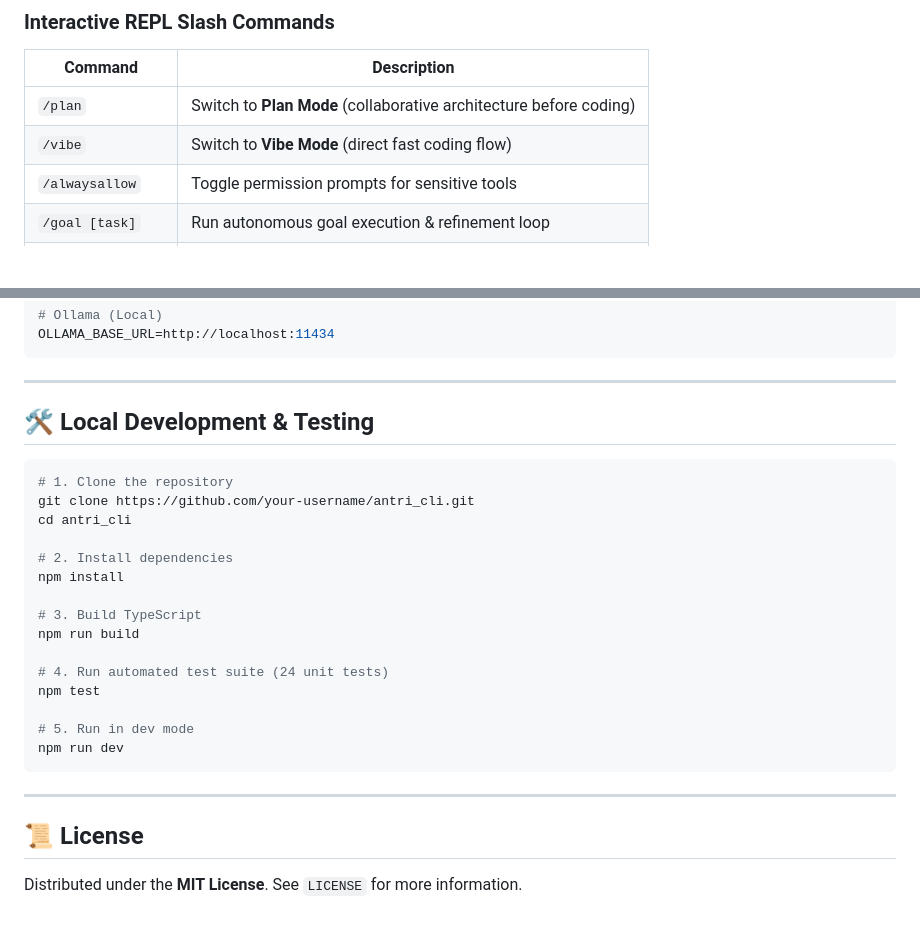
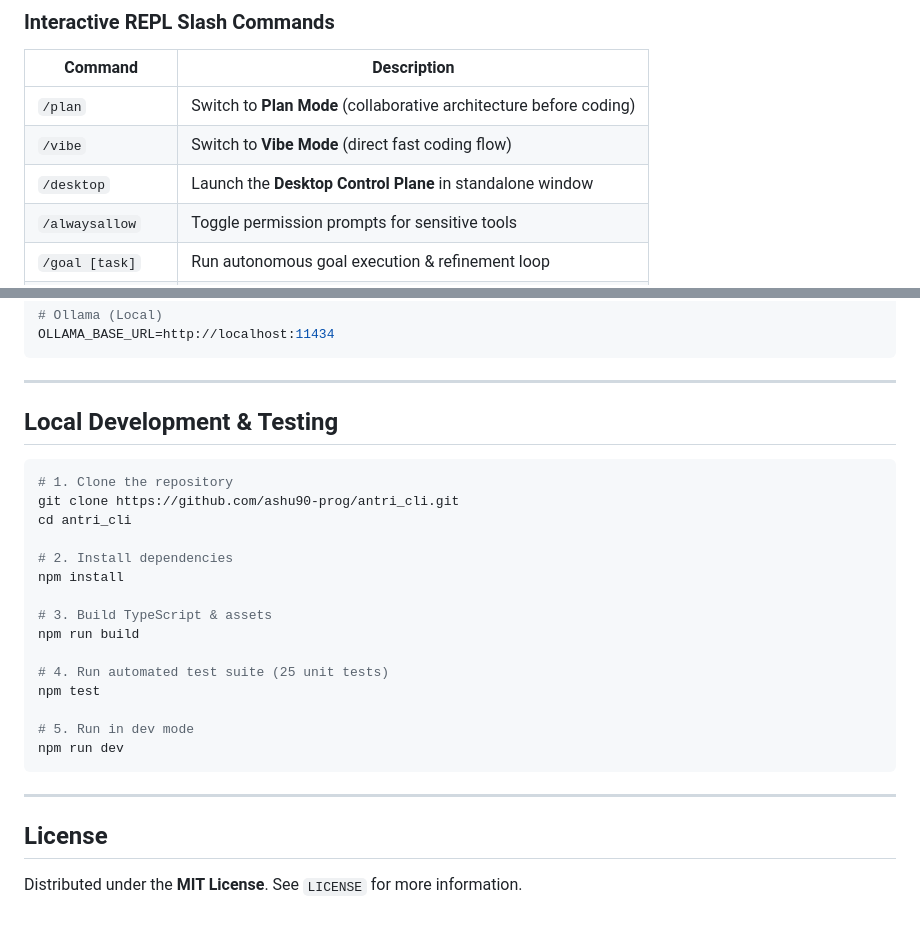
Before and after one commit to ashu90-prog/antri_cli, a Markdown page: README.md, 2 parts joined by grey strips. Rendered like a GitHub page; blank space fills up the shorter version.

````diff
--- a/README.md
+++ b/README.md
@@ -149,6 +178,7 @@ antri --provider <name>              # Specify provider
 |---|---|
 | `/plan` | Switch to **Plan Mode** (collaborative architecture before coding) |
 | `/vibe` | Switch to **Vibe Mode** (direct fast coding flow) |
+| `/desktop` | Launch the **Desktop Control Plane** in standalone window |
 | `/alwaysallow` | Toggle permission prompts for sensitive tools |
 | `/goal [task]` | Run autonomous goal execution & refinement loop |
 | `/loop [task]` | Alias for `/goal` loop |
@@ -211,20 +241,20 @@ OLLAMA_BASE_URL=http://localhost:11434
 
 ---
 
-## 🛠️ Local Development & Testing
+## Local Development & Testing
 
 ```bash
 # 1. Clone the repository
-git clone https://github.com/your-username/antri_cli.git
+git clone https://github.com/ashu90-prog/antri_cli.git
 cd antri_cli
 
 # 2. Install dependencies
 npm install
 
-# 3. Build TypeScript
+# 3. Build TypeScript & assets
 npm run build
 
-# 4. Run automated test suite (24 unit tests)
+# 4. Run automated test suite (25 unit tests)
 npm test
 
 # 5. Run in dev mode
@@ -233,6 +263,6 @@ npm run dev
 
 ---
 
-## 📜 License
+## License
 
 Distributed under the **MIT License**. See `LICENSE` for more information.
````
Also changed, not shown: other parts of README.md (+63 -34 lines), assets/desktop_panel.png (added), assets/home.png (added).
